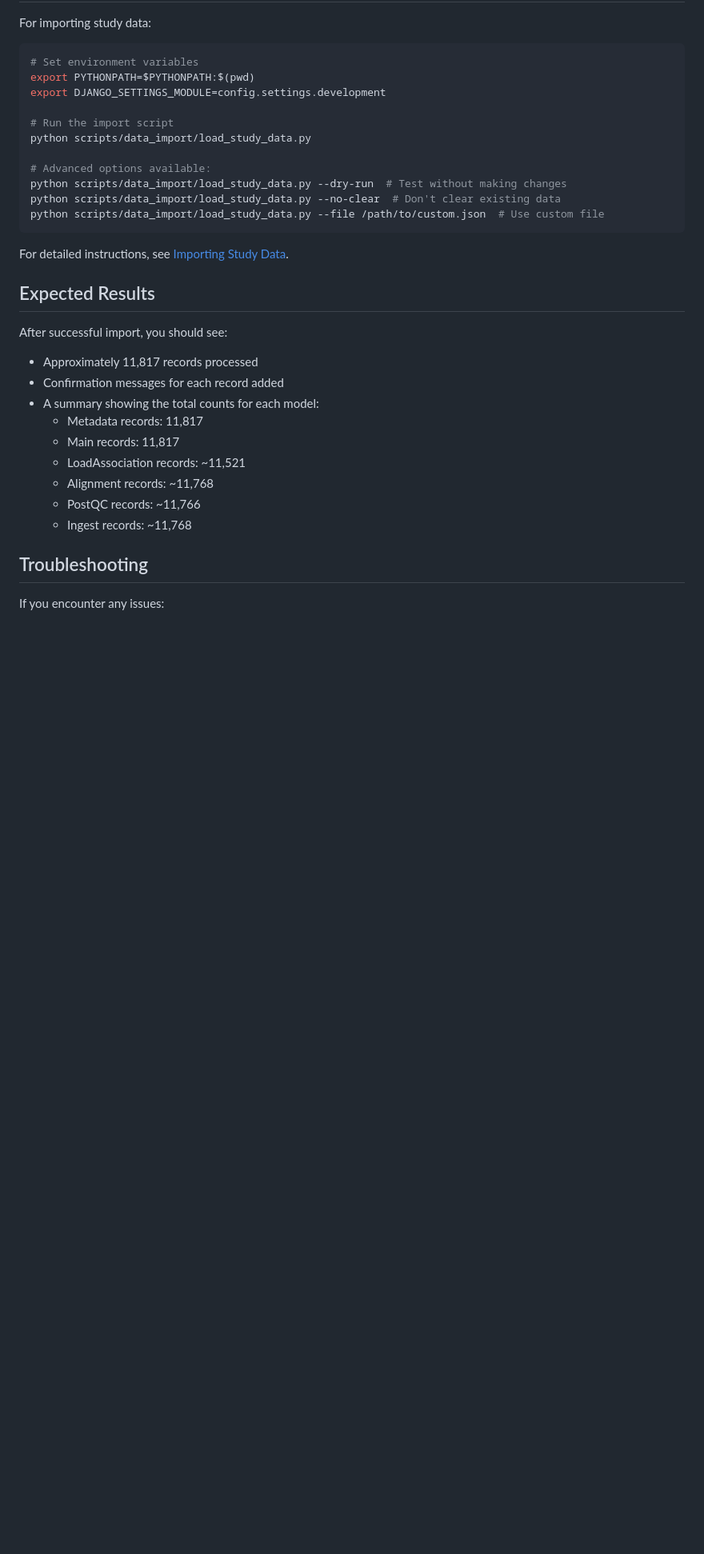
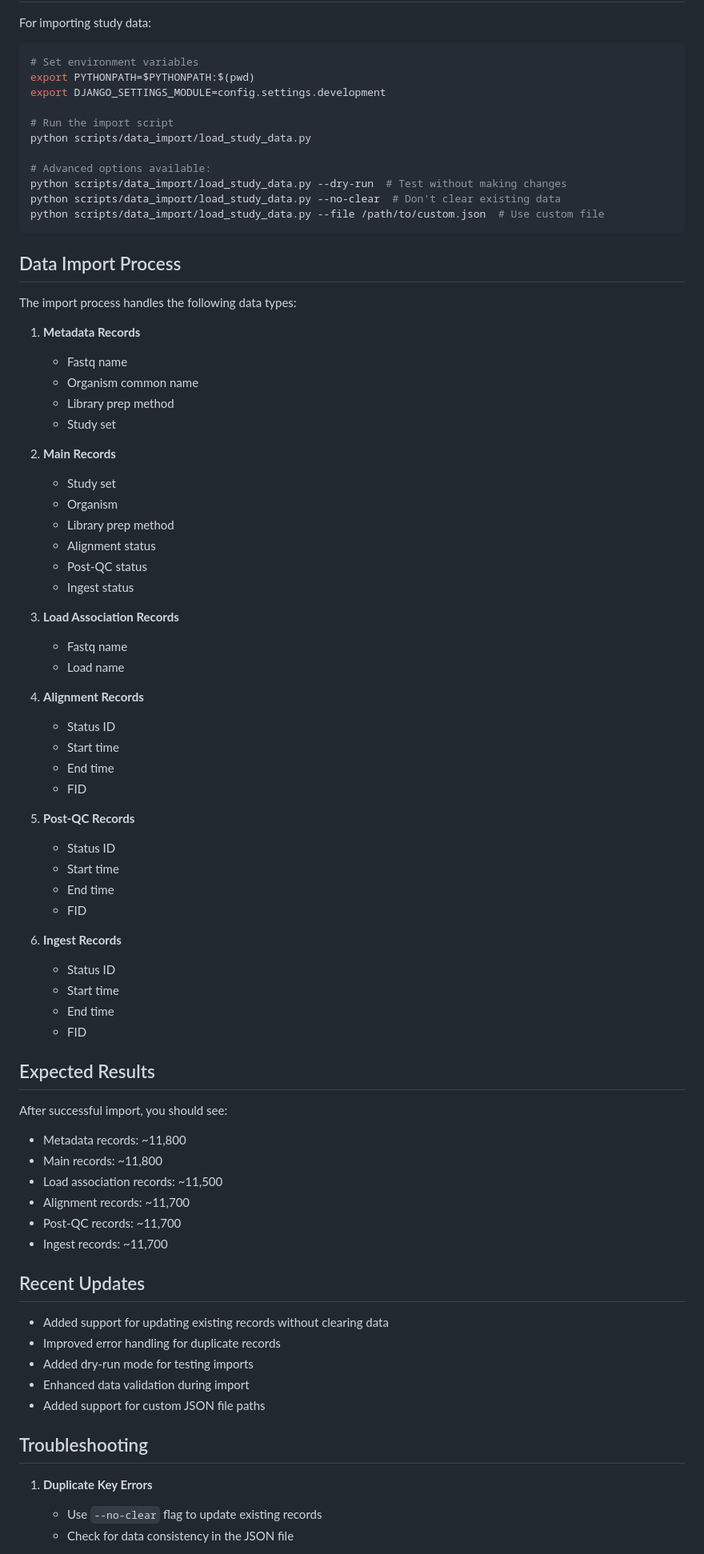
Before and after one commit to beagan-svg/OmicsHub, a Markdown page: README.md, the part around the change printed below. Shown: that part at 80% size. Rendered like a GitHub page; blank space fills up the shorter version.

Commit message:
Update main README with refactored script structure

````diff
--- a/README.md
+++ b/README.md
@@ -193,22 +195,67 @@ python scripts/data_import/load_study_data.py --no-clear  # Don't clear existing
 python scripts/data_import/load_study_data.py --file /path/to/custom.json  # Use custom file
 ```
 
-For detailed instructions, see [Importing Study Data](docs/importing_study_data.md).
+## Data Import Process
+
+The import process handles the following data types:
+
+1. **Metadata Records**
+   - Fastq name
+   - Organism common name
+   - Library prep method
+   - Study set
+
+2. **Main Records**
+   - Study set
+   - Organism
+   - Library prep method
+   - Alignment status
+   - Post-QC status
+   - Ingest status
+
+3. **Load Association Records**
+   - Fastq name
+   - Load name
+
+4. **Alignment Records**
+   - Status ID
+   - Start time
+   - End time
+   - FID
+
+5. **Post-QC Records**
+   - Status ID
+   - Start time
+   - End time
+   - FID
+
+6. **Ingest Records**
+   - Status ID
+   - Start time
+   - End time
+   - FID
 
 ## Expected Results
 
 After successful import, you should see:
-- Approximately 11,817 records processed
-- Confirmation messages for each record added
-- A summary showing the total counts for each model:
-  - Metadata records: 11,817
-  - Main records: 11,817
-  - LoadAssociation records: ~11,521
-  - Alignment records: ~11,768
-  - PostQC records: ~11,766
-  - Ingest records: ~11,768
+- Metadata records: ~11,800
+- Main records: ~11,800
+- Load association records: ~11,500
+- Alignment records: ~11,700
+- Post-QC records: ~11,700
+- Ingest records: ~11,700
+
+## Recent Updates
+
+- Added support for updating existing records without clearing data
+- Improved error handling for duplicate records
+- Added dry-run mode for testing imports
+- Enhanced data validation during import
+- Added support for custom JSON file paths
 
 ## Troubleshooting
 
-If you encounter any issues:
+1. **Duplicate Key Errors**
+   - Use `--no-clear` flag to update existing records
+   - Check for data consistency in the JSON file
 
````
Also changed, not shown: other parts of README.md (+13 -6 lines).
